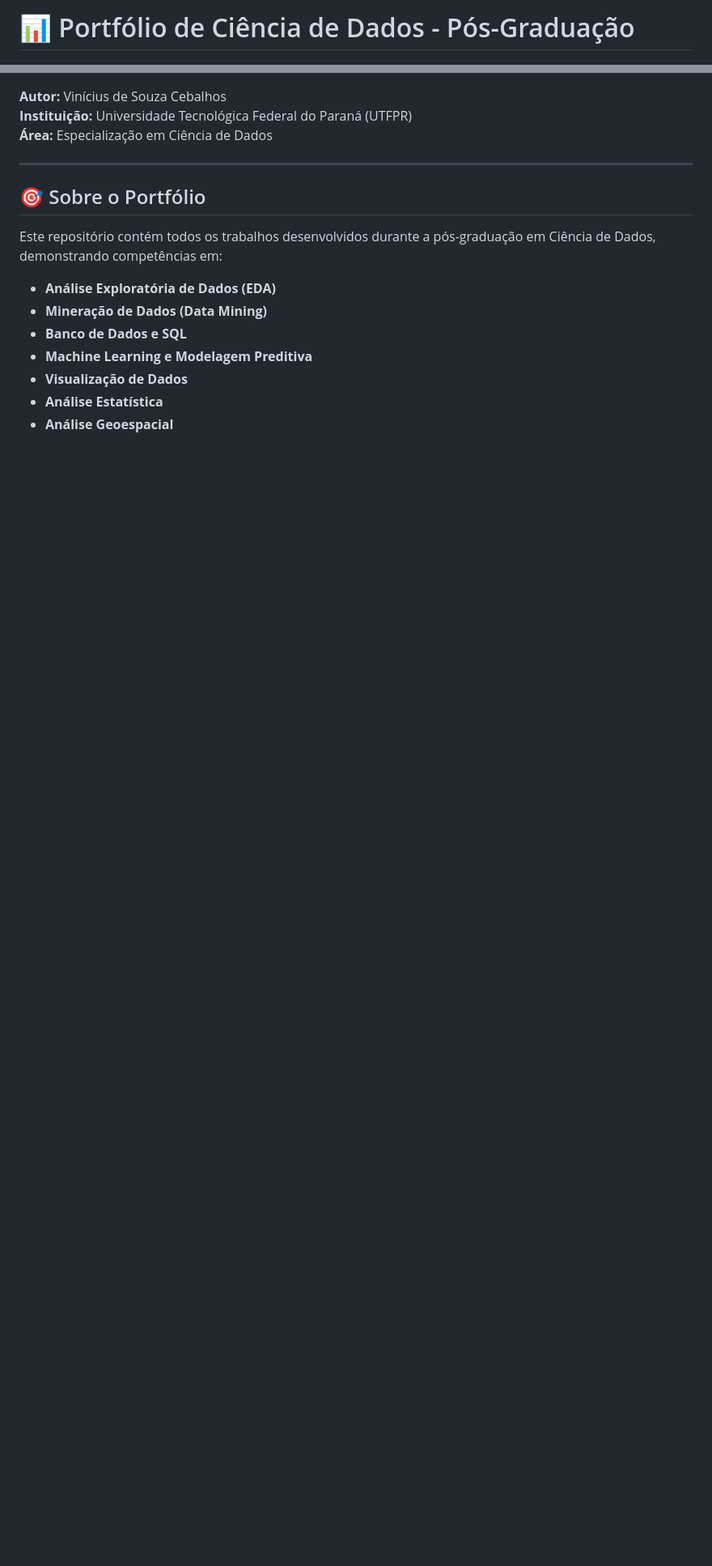
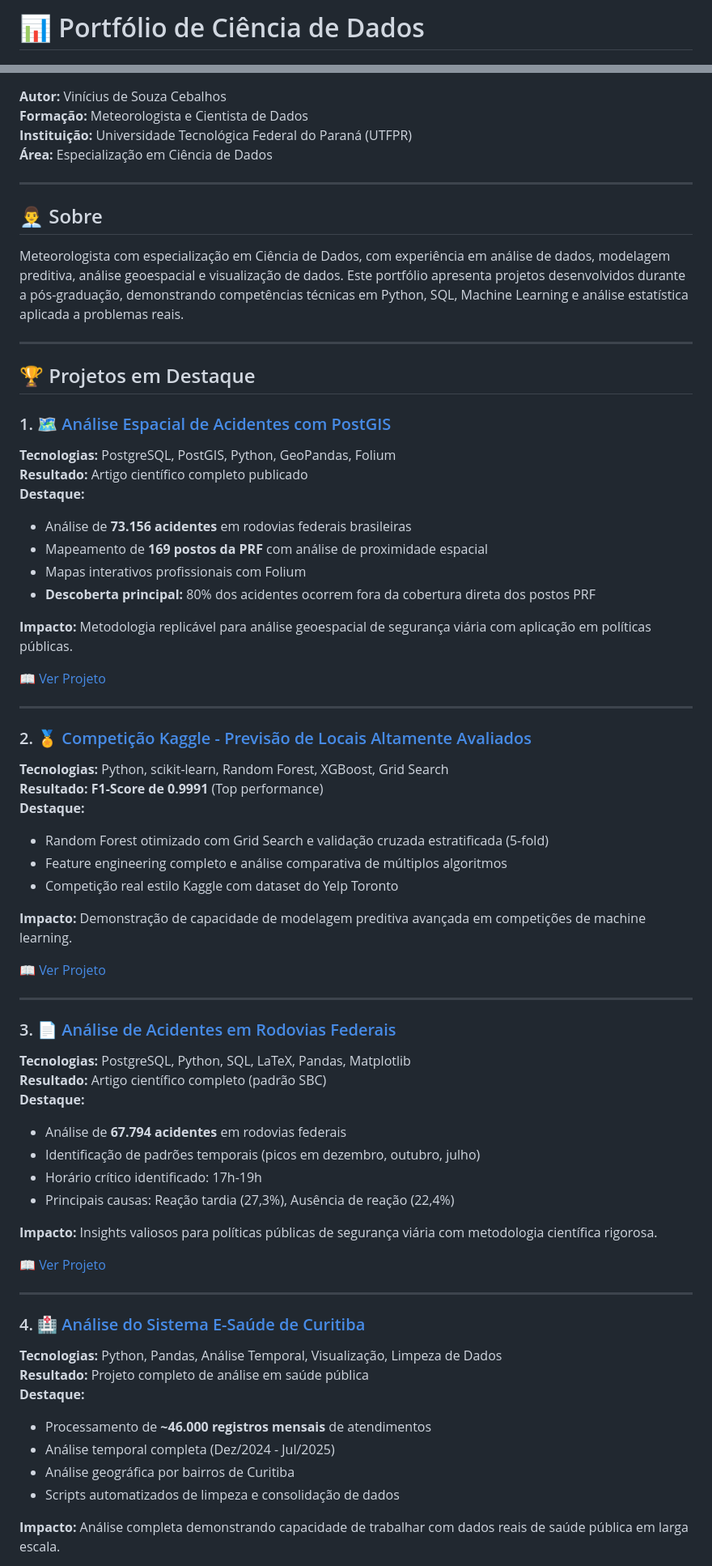
Before and after one commit to ViniCebalhos/DataScience_Vini, a Markdown page: README.md, 2 parts joined by grey strips. Shown: that part at 81% size. Rendered like a GitHub page; blank space fills up the shorter version.

Commit message:
docs(readme): atualizar README principal com nova estrutura

```diff
--- a/README.md
+++ b/README.md
@@ -1,4 +1,4 @@
-# 📊 Portfólio de Ciência de Dados - Pós-Graduação
+# 📊 Portfólio de Ciência de Dados
 
 ![Python](https://img.shields.io/badge/Python-3.8+-blue.svg)
 ![Jupyter](https://img.shields.io/badge/Jupyter-Notebook-orange.svg)
@@ -7,19 +8,72 @@
 ![Status](https://img.shields.io/badge/status-active-success.svg)
 
 **Autor:** Vinícius de Souza Cebalhos
+**Formação:** Meteorologista e Cientista de Dados
 **Instituição:** Universidade Tecnológica Federal do Paraná (UTFPR)
 **Área:** Especialização em Ciência de Dados
 
 ---
 
-## 🎯 Sobre o Portfólio
+## 👨‍💼 Sobre
 
-Este repositório contém todos os trabalhos desenvolvidos durante a pós-graduação em Ciência de Dados, demonstrando competências em:
+Meteorologista com especialização em Ciência de Dados, com experiência em análise de dados, modelagem preditiva, análise geoespacial e visualização de dados. Este portfólio apresenta projetos desenvolvidos durante a pós-graduação, demonstrando competências técnicas em Python, SQL, Machine Learning e análise estatística aplicada a problemas reais.
 
-- **Análise Exploratória de Dados (EDA)**
-- **Mineração de Dados (Data Mining)**
-- **Banco de Dados e SQL**
-- **Machine Learning e Modelagem Preditiva**
-- **Visualização de Dados**
-- **Análise Estatística**
-- **Análise Geoespacial**
+---
+
+## 🏆 Projetos em Destaque
+
+### 1. 🗺️ [Análise Espacial de Acidentes com PostGIS](./projects/analise-espacial-acidentes/)
+**Tecnologias:** PostgreSQL, PostGIS, Python, GeoPandas, Folium
+**Resultado:** Artigo científico completo publicado
+**Destaque:**
+- Análise de **73.156 acidentes** em rodovias federais brasileiras
+- Mapeamento de **169 postos da PRF** com análise de proximidade espacial
+- Mapas interativos profissionais com Folium
+- **Descoberta principal:** 80% dos acidentes ocorrem fora da cobertura direta dos postos PRF
+
+**Impacto:** Metodologia replicável para análise geoespacial de segurança viária com aplicação em políticas públicas.
+
+[📖 Ver Projeto](./projects/analise-espacial-acidentes/)
+
+---
+
+### 2. 🏅 [Competição Kaggle - Previsão de Locais Altamente Avaliados](./projects/competicao-kaggle-venues/)
+**Tecnologias:** Python, scikit-learn, Random Forest, XGBoost, Grid Search
+**Resultado:** **F1-Score de 0.9991** (Top performance)
+**Destaque:**
+- Random Forest otimizado com Grid Search e validação cruzada estratificada (5-fold)
+- Feature engineering completo e análise comparativa de múltiplos algoritmos
+- Competição real estilo Kaggle com dataset do Yelp Toronto
+
+**Impacto:** Demonstração de capacidade de modelagem preditiva avançada em competições de machine learning.
+
+[📖 Ver Projeto](./projects/competicao-kaggle-venues/)
+
+---
+
+### 3. 📄 [Análise de Acidentes em Rodovias Federais](./projects/analise-acidentes-rodovias/)
+**Tecnologias:** PostgreSQL, Python, SQL, LaTeX, Pandas, Matplotlib
+**Resultado:** Artigo científico completo (padrão SBC)
+**Destaque:**
+- Análise de **67.794 acidentes** em rodovias federais
+- Identificação de padrões temporais (picos em dezembro, outubro, julho)
+- Horário crítico identificado: 17h-19h
+- Principais causas: Reação tardia (27,3%), Ausência de reação (22,4%)
+
+**Impacto:** Insights valiosos para políticas públicas de segurança viária com metodologia científica rigorosa.
+
+[📖 Ver Projeto](./projects/analise-acidentes-rodovias/)
+
+---
+
+### 4. 🏥 [Análise do Sistema E-Saúde de Curitiba](./projects/analise-esaude-curitiba/)
+**Tecnologias:** Python, Pandas, Análise Temporal, Visualização, Limpeza de Dados
+**Resultado:** Projeto completo de análise em saúde pública
+**Destaque:**
+- Processamento de **~46.000 registros mensais** de atendimentos
+- Análise temporal completa (Dez/2024 - Jul/2025)
+- Análise geográfica por bairros de Curitiba
+- Scripts automatizados de limpeza e consolidação de dados
+
+**Impacto:** Análise completa demonstrando capacidade de trabalhar com dados reais de saúde pública em larga escala.
+
```
Also changed, not shown: other parts of README.md (+115 -147 lines), README_OLD.md (added, +284 -0 lines).
